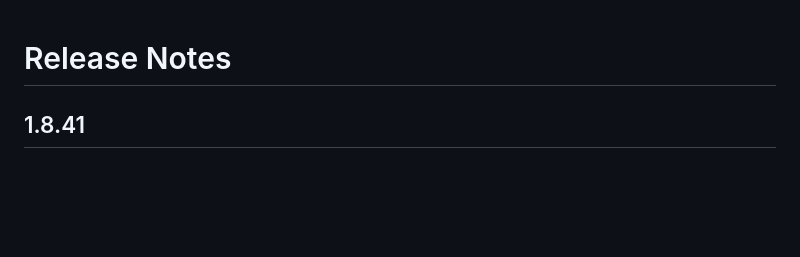
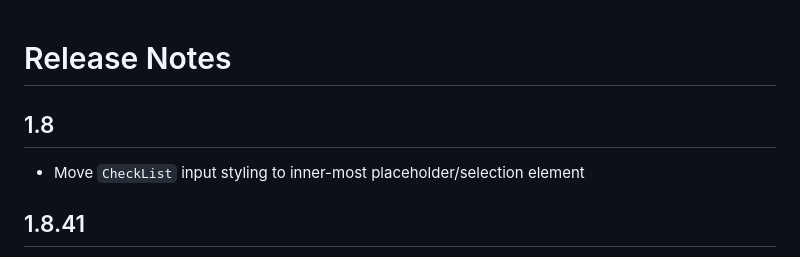
Before and after one commit to sdxmessaging/ui-widgets, a Markdown page: release-notes.md, the part around the change. GitHub-like rendering; blank space fills up the shorter version.

Commit message:
Release notes

```diff
--- a/release-notes.md
+++ b/release-notes.md
@@ -1,4 +1,8 @@
 # Release Notes
+
+## 1.8
+
+- Move `CheckList` input styling to inner-most placeholder/selection element
 
 ## 1.8.41
 
```
